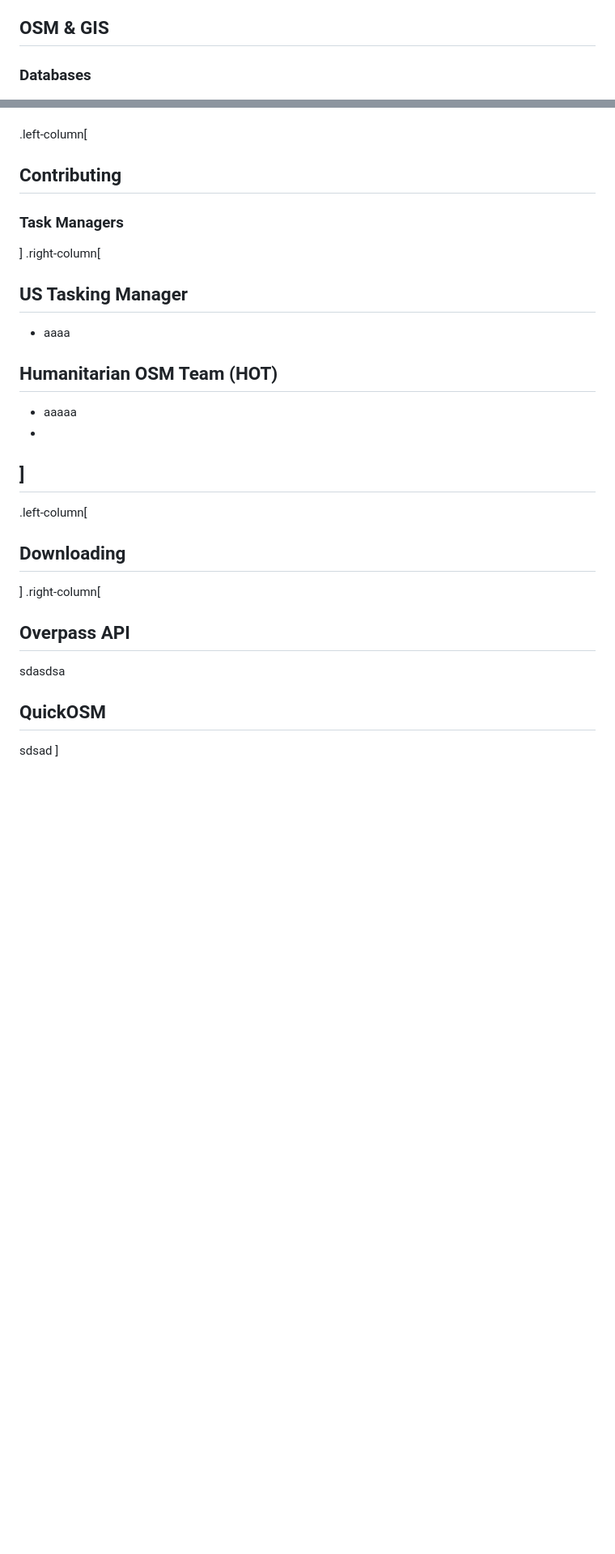
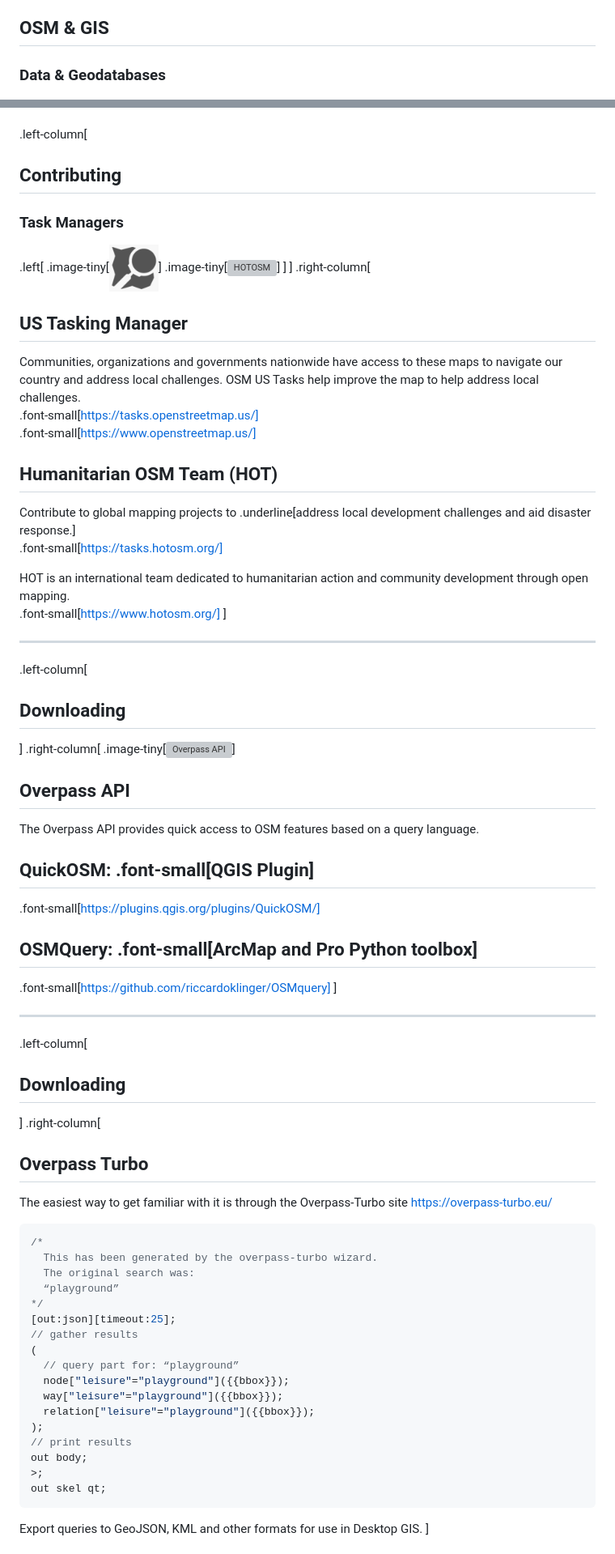
Before and after one commit to maptimebmore/ccbc-osm-presentation, a Markdown page: osm-mapping.md, 2 parts joined by grey strips. Shown: that part at 81% size. Rendered like a GitHub page; pictures changed too: images/osmus.png (added); blank space fills up the shorter version; grey boxes are pictures that could not be loaded.

````diff
--- a/osm-mapping.md
+++ b/osm-mapping.md
@@ -147,7 +147,7 @@ Features are added to the map through on-screen digitizing from high-resolution
 ---
 .left-column[
   ## OSM & GIS
-  ### Databases
+  ### Data & Geodatabases
   .image-middle[![Nodes](./images/node-way-relation.png)]
 ]
 .right-column[
@@ -223,22 +224,66 @@ Tags are the .underline[attributes] for OSM nodes, ways, and relates.
 .left-column[
   ## Contributing
   ### Task Managers
+.left[
+  .image-tiny[![OSMUS](./images/osmus.png)]
+  .image-tiny[![HOTOSM](./images/hotosm.png)]
+]
 ]
 .right-column[
 ## US Tasking Manager
-- aaaa
+Communities, organizations and governments nationwide have access to these maps to navigate our country and address local challenges. OSM US Tasks help improve the map to help address local challenges.<br>
+.font-small[https://tasks.openstreetmap.us/]<br>
+.font-small[https://www.openstreetmap.us/]
 
 ## Humanitarian OSM Team (HOT)
-- aaaaa
--
+Contribute to global mapping projects to .underline[address local development challenges and aid disaster response.]<br>
+.font-small[https://tasks.hotosm.org/]
+
+HOT is an international team dedicated to humanitarian action and community development through open mapping.<br>
+.font-small[https://www.hotosm.org/]
 ]
+
 ---
 .left-column[
   ## Downloading
 ]
 .right-column[
-## Overpass API
-sdasdsa
-## QuickOSM
-sdsad
+  .image-tiny[![Overpass API](https://wiki.openstreetmap.org/w/images/thumb/b/b5/Overpass_API_logo.svg/400px-Overpass_API_logo.svg.png)]
+  ## Overpass API
+The Overpass API provides quick access to OSM features based on a query language.
+
+## QuickOSM: .font-small[QGIS Plugin]
+.font-small[https://plugins.qgis.org/plugins/QuickOSM/]
+## OSMQuery: .font-small[ArcMap and Pro Python toolbox]
+.font-small[https://github.com/riccardoklinger/OSMquery]
 ]
+
+---
+.left-column[
+  ## Downloading
+]
+.right-column[
+  ## Overpass Turbo
+  The easiest way to get familiar with it is through the Overpass-Turbo site https://overpass-turbo.eu/
+```javascript
+/*
+  This has been generated by the overpass-turbo wizard.
+  The original search was:
+  “playground”
+*/
+[out:json][timeout:25];
+// gather results
+(
+  // query part for: “playground”
+  node["leisure"="playground"]({{bbox}});
+  way["leisure"="playground"]({{bbox}});
+  relation["leisure"="playground"]({{bbox}});
+);
+// print results
+out body;
+>;
+out skel qt;
+```
+Export queries to GeoJSON, KML and other formats for use in Desktop GIS.
+]
+
````
Also changed, not shown: other parts of osm-mapping.md (+17 -5 lines), images/hotosm.PNG (added), 1 other file.
